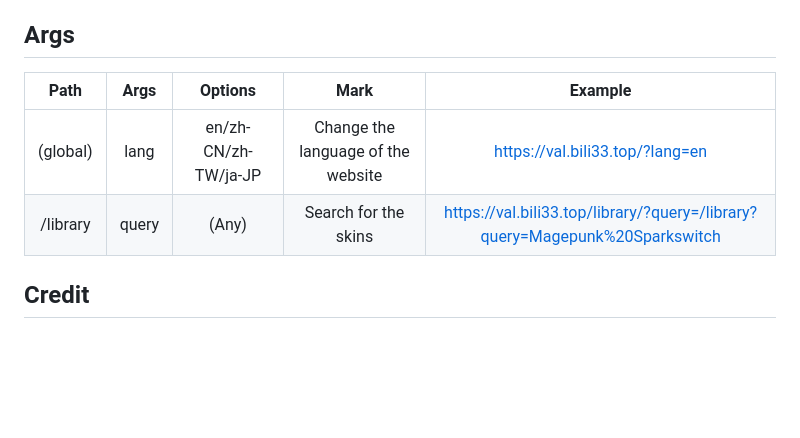
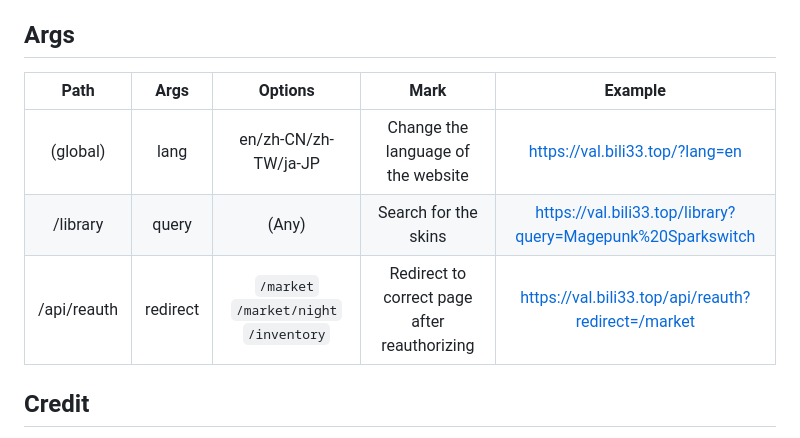
Before and after one commit to GamerNoTitle/Valora, a Markdown page: README.md, the part around the change. Rendered like a GitHub page; blank space fills up the shorter version.

```diff
--- a/README.md
+++ b/README.md
@@ -85,10 +85,11 @@ After u set them, u can access your dashboard from `/profiler`
 
 ## Args
 
-|   Path   | Args  |       Options        |                Mark                |                           Example                            |
-| :------: | :---: | :------------------: | :--------------------------------: | :----------------------------------------------------------: |
-| (global) | lang  | en/zh-CN/zh-TW/ja-JP | Change the language of the website |               https://val.bili33.top/?lang=en                |
-| /library | query |        (Any)         |        Search for the skins        | https://val.bili33.top/library/?query=/library?query=Magepunk%20Sparkswitch |
+|    Path     |   Args   |                Options                 |                     Mark                     |                           Example                           |
+| :---------: | :------: | :------------------------------------: | :------------------------------------------: | :---------------------------------------------------------: |
+|  (global)   |   lang   |          en/zh-CN/zh-TW/ja-JP          |      Change the language of the website      |               https://val.bili33.top/?lang=en               |
+|  /library   |  query   |                 (Any)                  |             Search for the skins             | https://val.bili33.top/library?query=Magepunk%20Sparkswitch |
+| /api/reauth | redirect | `/market` `/market/night` `/inventory` | Redirect to correct page after reauthorizing |     https://val.bili33.top/api/reauth?redirect=/market      |
 
 ## Credit
 
```
Also changed, not shown: docs/README_CN.md (+5 -4 lines).
